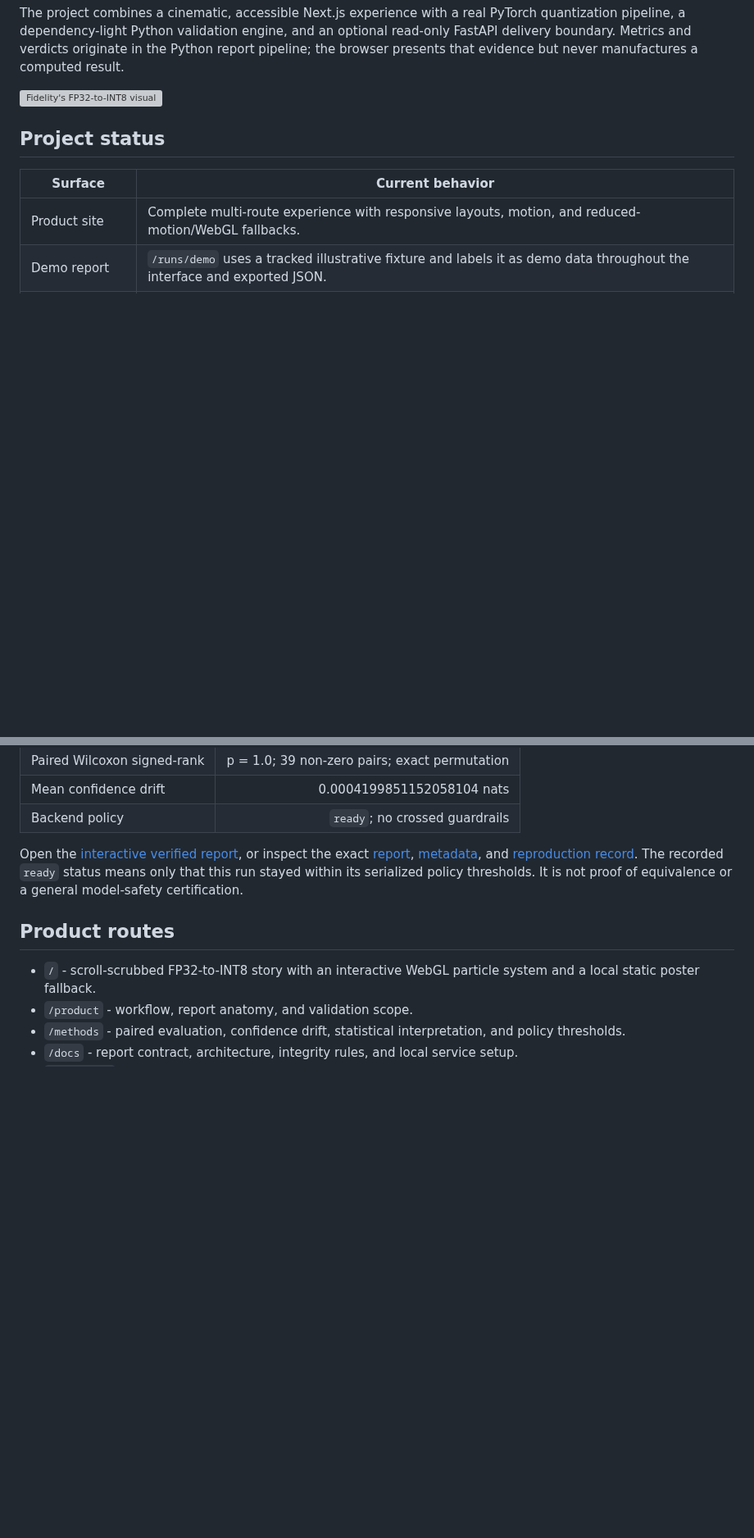
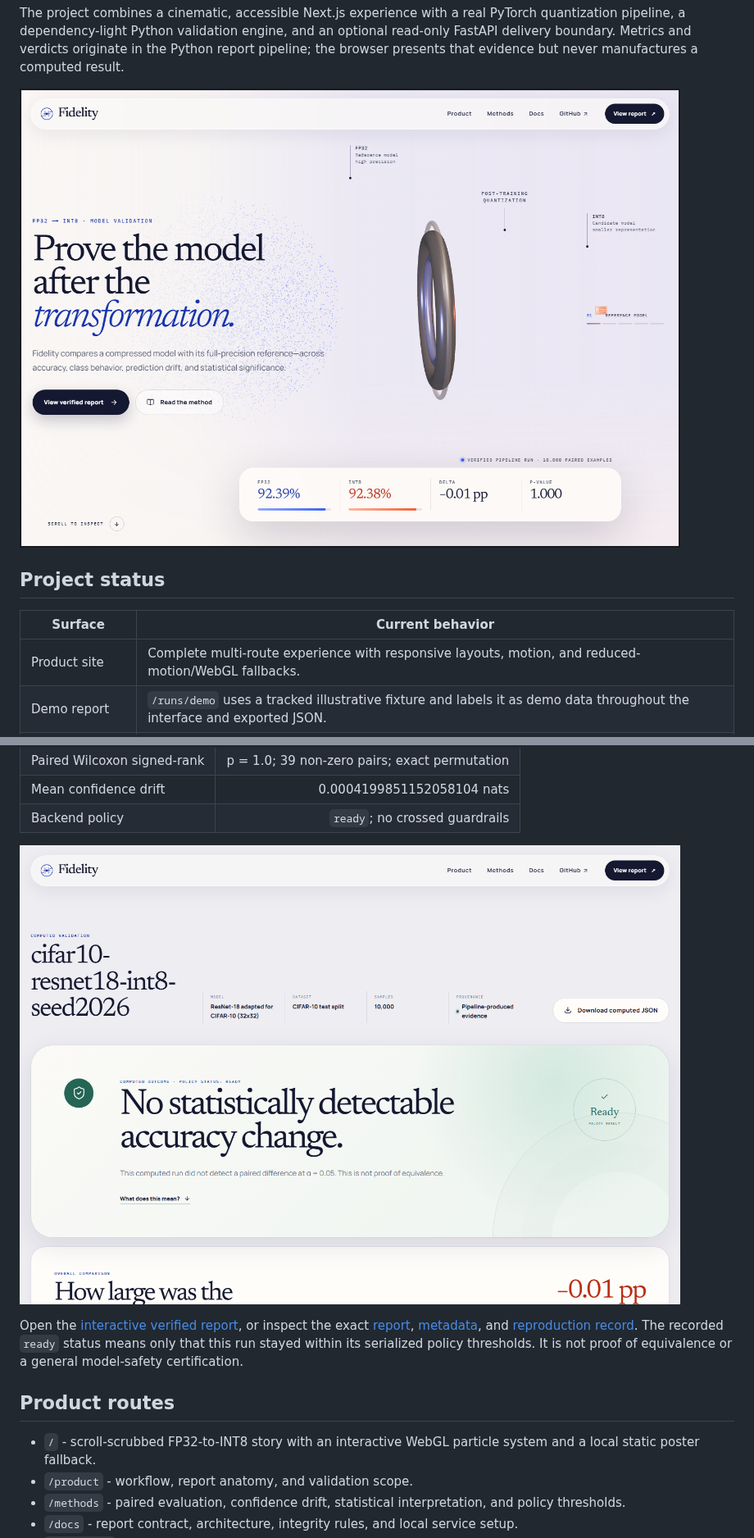
Before and after one commit to divtandon/Fidelity, a Markdown page: README.md, 2 parts joined by grey strips. Shown at 82% size. Rendered like a GitHub page; pictures changed too: docs/home.png (added), docs/verified-report.png (added); blank space fills up the shorter version; grey boxes are pictures that could not be loaded.

Commit message:
docs: publish visual and performance evidence

```diff
--- a/README.md
+++ b/README.md
@@ -12,7 +12,7 @@ an optional read-only FastAPI delivery boundary. Metrics and verdicts originate
 in the Python report pipeline; the browser presents that evidence but never
 manufactures a computed result.
 
-![Fidelity's FP32-to-INT8 visual](web/public/quantization-poster.png)
+![Fidelity's cinematic FP32-to-INT8 home experience](docs/home.png)
 
 ## Project status
 
@@ -45,6 +45,8 @@ artifact on the same ordered 10,000-example held-out test split.
 | Paired Wilcoxon signed-rank | p = 1.0; 39 non-zero pairs; exact permutation |
 | Mean confidence drift | 0.0004199851152058104 nats |
 | Backend policy | `ready`; no crossed guardrails |
+
+![The verified CIFAR-10 evidence report](docs/verified-report.png)
 
 Open the [interactive verified report](http://localhost:3000/runs/cifar10-resnet18-int8-seed2026),
 or inspect the exact [report](web/lib/verified-runs/cifar10-resnet18-int8-seed2026/report.json),
```
Also changed, not shown: other parts of README.md (+2 -0 lines), docs/PERFORMANCE.md (added, +105 -0 lines), docs/home-mobile.png (added).
